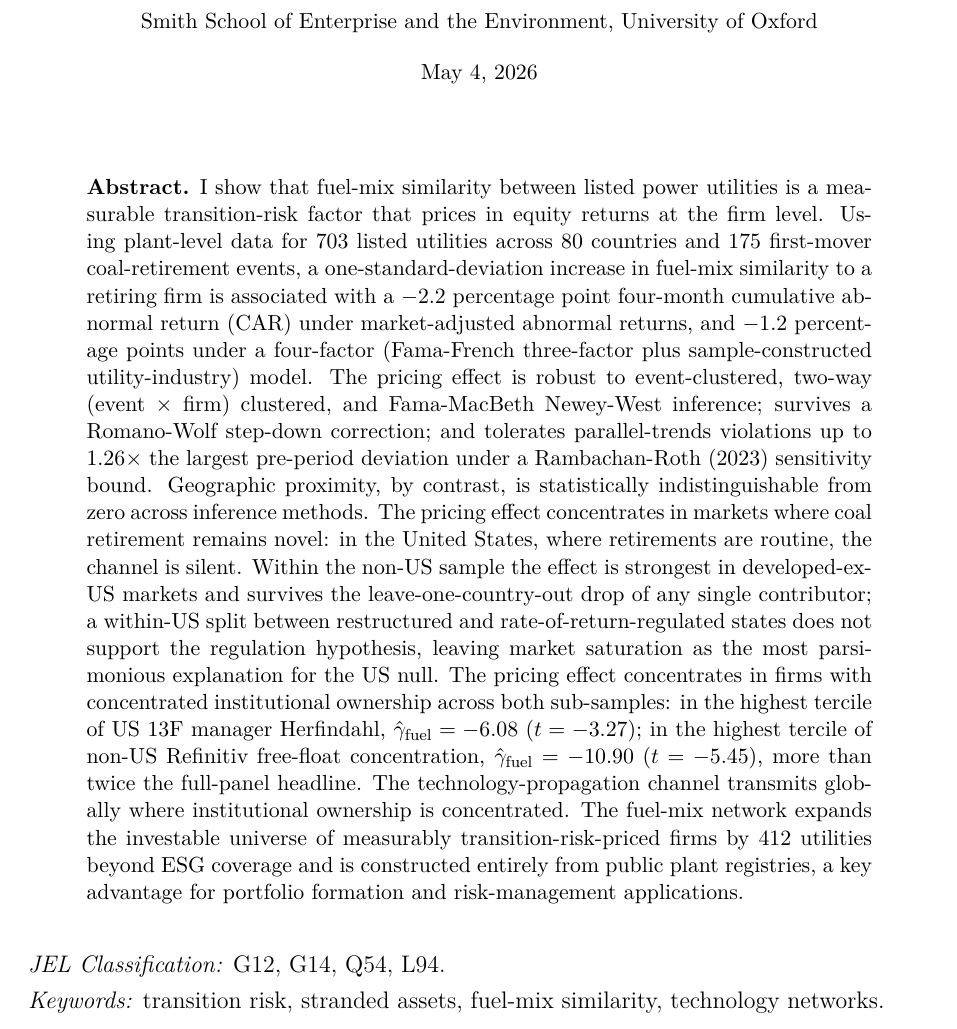
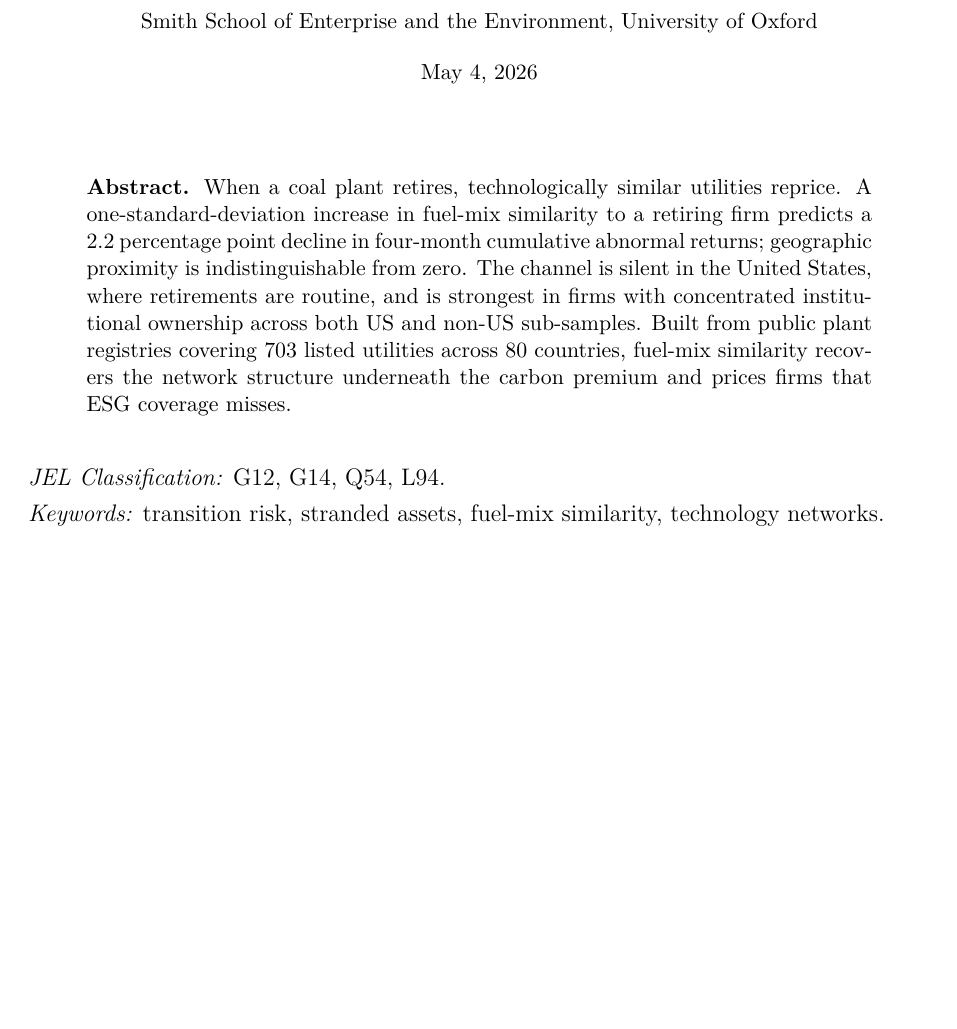
Before and after one commit to jl-resendiz/transition-credibility-networks, a LaTeX document (manuscript/when_coal_retires.tex): part of page 1 of 42, cut so that both start at the same text, the shorter picture padded with empty space. Compiled offline with pdfLaTeX.

Commit message:
manuscript: tighten abstract to 92 words with one memorable number
Replace the prior ~400-word abstract with a Cochrane-style 92-word version
anchored on the single headline magnitude (one-SD increase in fuel-mix
similarity to a retiring firm predicts a -2.2pp four-month CAR). Drops the
in-abstract recitation of robustness machinery (Romano-Wolf, Honest DID,
two-way clustering, Oster) and the tercile-split numerics, which the body
of the paper carries. Story in one sentence (retire then reprice),
counterfactual on geography, US saturation + ownership heterogeneity, and
the public-registry / ESG-gap implication. Compiles in 42 pages, zero
LaTeX errors.

Co-Authored-By: Claude Opus 4.7 (1M context) <noreply@anthropic.com>

```diff
--- a/manuscript/when_coal_retires.tex
+++ b/manuscript/when_coal_retires.tex
@@ -56,7 +56,7 @@
 {\singlespacing\maketitle}
 
 \begin{quotation}\small\singlespacing\noindent
-\textbf{Abstract.} I show that fuel-mix similarity between listed power utilities is a measurable transition-risk factor that prices in equity returns at the firm level. Using plant-level data for 703 listed utilities across 80 countries and 175 first-mover coal-retirement events, a one-standard-deviation increase in fuel-mix similarity to a retiring firm is associated with a $-2.2$ percentage point four-month cumulative abnormal return (CAR) under market-adjusted abnormal returns, and $-1.2$ percentage points under a four-factor (Fama-French three-factor plus sample-constructed utility-industry) model. The pricing effect is robust to event-clustered, two-way (event $\times$ firm) clustered, and Fama-MacBeth Newey-West inference; survives a Romano-Wolf step-down correction; and tolerates parallel-trends violations up to $1.26\times$ the largest pre-period deviation under a Rambachan-Roth (2023) sensitivity bound. Geographic proximity, by contrast, is statistically indistinguishable from zero across inference methods. The pricing effect concentrates in markets where coal retirement remains novel: in the United States, where retirements are routine, the channel is silent. Within the non-US sample the effect is strongest in developed-ex-US markets and survives the leave-one-country-out drop of any single contributor; a within-US split between restructured and rate-of-return-regulated states does not support the regulation hypothesis, leaving market saturation as the most parsimonious explanation for the US null. The pricing effect concentrates in firms with concentrated institutional ownership across both sub-samples: in the highest tercile of US 13F manager Herfindahl, $\hat\gamma_{\mathrm{fuel}} = -6.08$ ($t = -3.27$); in the highest tercile of non-US Refinitiv free-float concentration, $\hat\gamma_{\mathrm{fuel}} = -10.90$ ($t = -5.45$), more than twice the full-panel headline. The technology-propagation channel transmits globally where institutional ownership is concentrated. The fuel-mix network expands the investable universe of measurably transition-risk-priced firms by 412 utilities beyond ESG coverage and is constructed entirely from public plant registries, a key advantage for portfolio formation and risk-management applications.
+\textbf{Abstract.} When a coal plant retires, technologically similar utilities reprice. A one-standard-deviation increase in fuel-mix similarity to a retiring firm predicts a 2.2 percentage point decline in four-month cumulative abnormal returns; geographic proximity is indistinguishable from zero. The channel is silent in the United States, where retirements are routine, and is strongest in firms with concentrated institutional ownership across both US and non-US sub-samples. Built from public plant registries covering 703 listed utilities across 80 countries, fuel-mix similarity recovers the network structure underneath the carbon premium and prices firms that ESG coverage misses.
 \end{quotation}
 
 \medskip\noindent\textit{JEL Classification:} G12, G14, Q54, L94.\\
```
